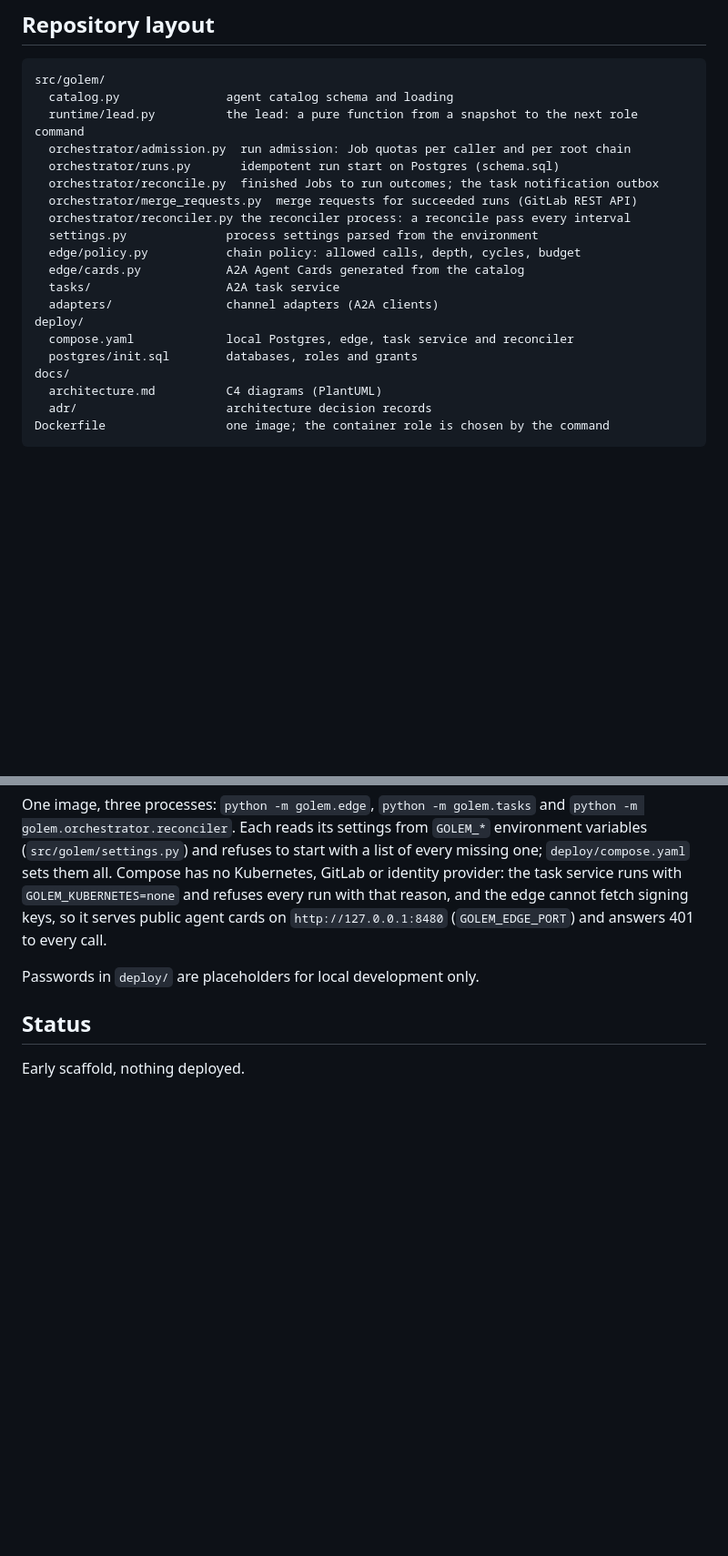
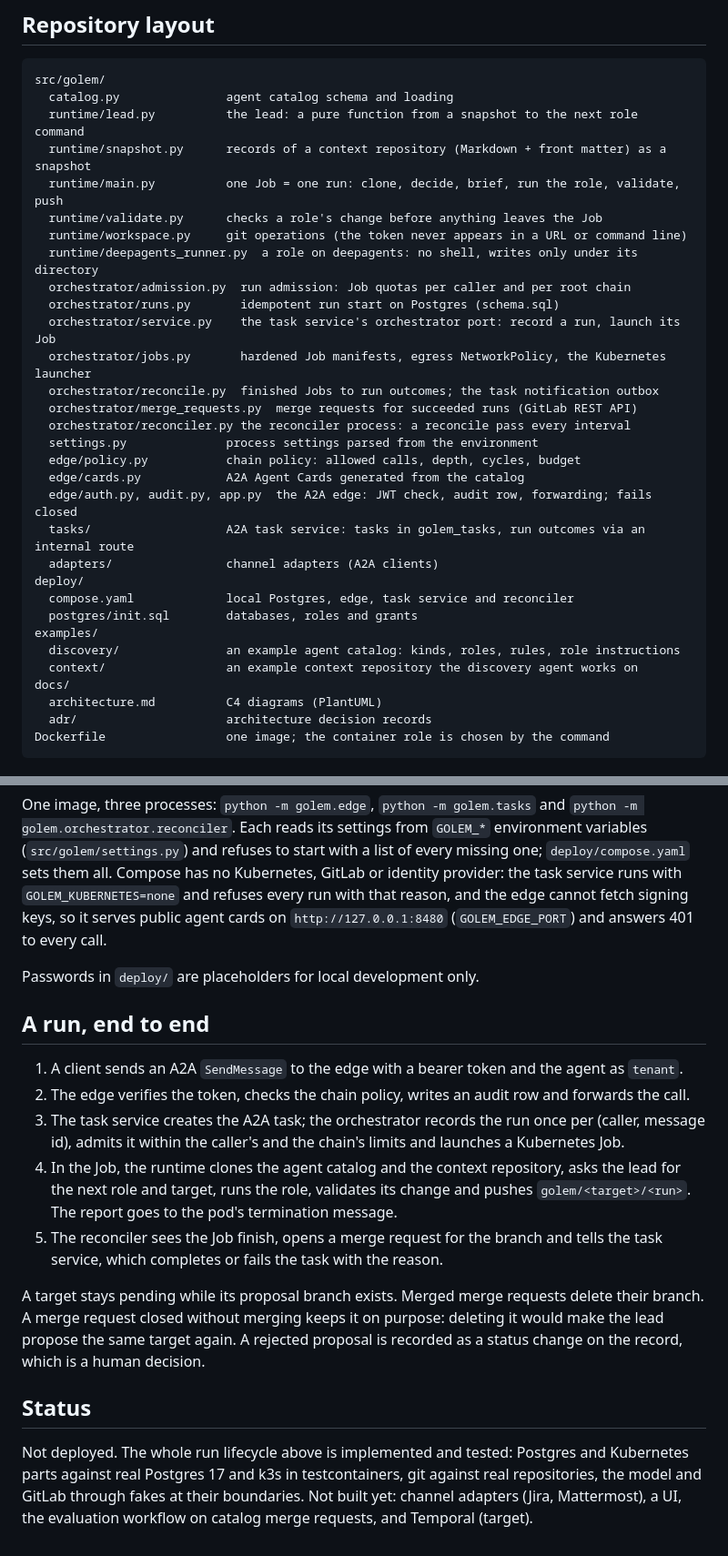
Before and after one commit to smirnoffmg/golem, a Markdown page: README.md, 2 parts joined by grey strips. Shown at 91% size. Drawn GitHub-style; blank space fills up the shorter version.

Commit message:
docs: describe the implemented run lifecycle and its status
The README now walks through a run end to end, lists the runtime,
orchestrator and edge modules, explains why a merge request closed
without merging keeps its branch (deleting it would make the lead
propose the same target again), and states what is built and tested
and what is not.

```diff
--- a/README.md
+++ b/README.md
@@ -51,19 +51,30 @@ extension. See [ADR 0005](docs/adr/0005-pilot-and-target.md).
 src/golem/
   catalog.py               agent catalog schema and loading
   runtime/lead.py          the lead: a pure function from a snapshot to the next role command
+  runtime/snapshot.py      records of a context repository (Markdown + front matter) as a snapshot
+  runtime/main.py          one Job = one run: clone, decide, brief, run the role, validate, push
+  runtime/validate.py      checks a role's change before anything leaves the Job
+  runtime/workspace.py     git operations (the token never appears in a URL or command line)
+  runtime/deepagents_runner.py  a role on deepagents: no shell, writes only under its directory
   orchestrator/admission.py  run admission: Job quotas per caller and per root chain
   orchestrator/runs.py       idempotent run start on Postgres (schema.sql)
+  orchestrator/service.py    the task service's orchestrator port: record a run, launch its Job
+  orchestrator/jobs.py       hardened Job manifests, egress NetworkPolicy, the Kubernetes launcher
   orchestrator/reconcile.py  finished Jobs to run outcomes; the task notification outbox
   orchestrator/merge_requests.py  merge requests for succeeded runs (GitLab REST API)
   orchestrator/reconciler.py the reconciler process: a reconcile pass every interval
   settings.py              process settings parsed from the environment
   edge/policy.py           chain policy: allowed calls, depth, cycles, budget
   edge/cards.py            A2A Agent Cards generated from the catalog
-  tasks/                   A2A task service
+  edge/auth.py, audit.py, app.py  the A2A edge: JWT check, audit row, forwarding; fails closed
+  tasks/                   A2A task service: tasks in golem_tasks, run outcomes via an internal route
   adapters/                channel adapters (A2A clients)
 deploy/
   compose.yaml             local Postgres, edge, task service and reconciler
   postgres/init.sql        databases, roles and grants
+examples/
+  discovery/               an example agent catalog: kinds, roles, rules, role instructions
+  context/                 an example context repository the discovery agent works on
 docs/
   architecture.md          C4 diagrams (PlantUML)
   adr/                     architecture decision records
@@ -92,6 +103,27 @@ the edge cannot fetch signing keys, so it serves public agent cards on
 
 Passwords in `deploy/` are placeholders for local development only.
 
+## A run, end to end
+
+1. A client sends an A2A `SendMessage` to the edge with a bearer token and the agent as `tenant`.
+2. The edge verifies the token, checks the chain policy, writes an audit row and forwards the call.
+3. The task service creates the A2A task; the orchestrator records the run once per
+   (caller, message id), admits it within the caller's and the chain's limits and launches a
+   Kubernetes Job.
+4. In the Job, the runtime clones the agent catalog and the context repository, asks the lead
+   for the next role and target, runs the role, validates its change and pushes
+   `golem/<target>/<run>`. The report goes to the pod's termination message.
+5. The reconciler sees the Job finish, opens a merge request for the branch and tells the task
+   service, which completes or fails the task with the reason.
+
+A target stays pending while its proposal branch exists. Merged merge requests delete their
+branch. A merge request closed without merging keeps it on purpose: deleting it would make the
+lead propose the same target again. A rejected proposal is recorded as a status change on the
+record, which is a human decision.
+
 ## Status
 
-Early scaffold, nothing deployed.
+Not deployed. The whole run lifecycle above is implemented and tested: Postgres and Kubernetes
+parts against real Postgres 17 and k3s in testcontainers, git against real repositories, the
+model and GitLab through fakes at their boundaries. Not built yet: channel adapters (Jira,
+Mattermost), a UI, the evaluation workflow on catalog merge requests, and Temporal (target).
```
Also changed, not shown: docs/architecture.md (+3 -2 lines).
